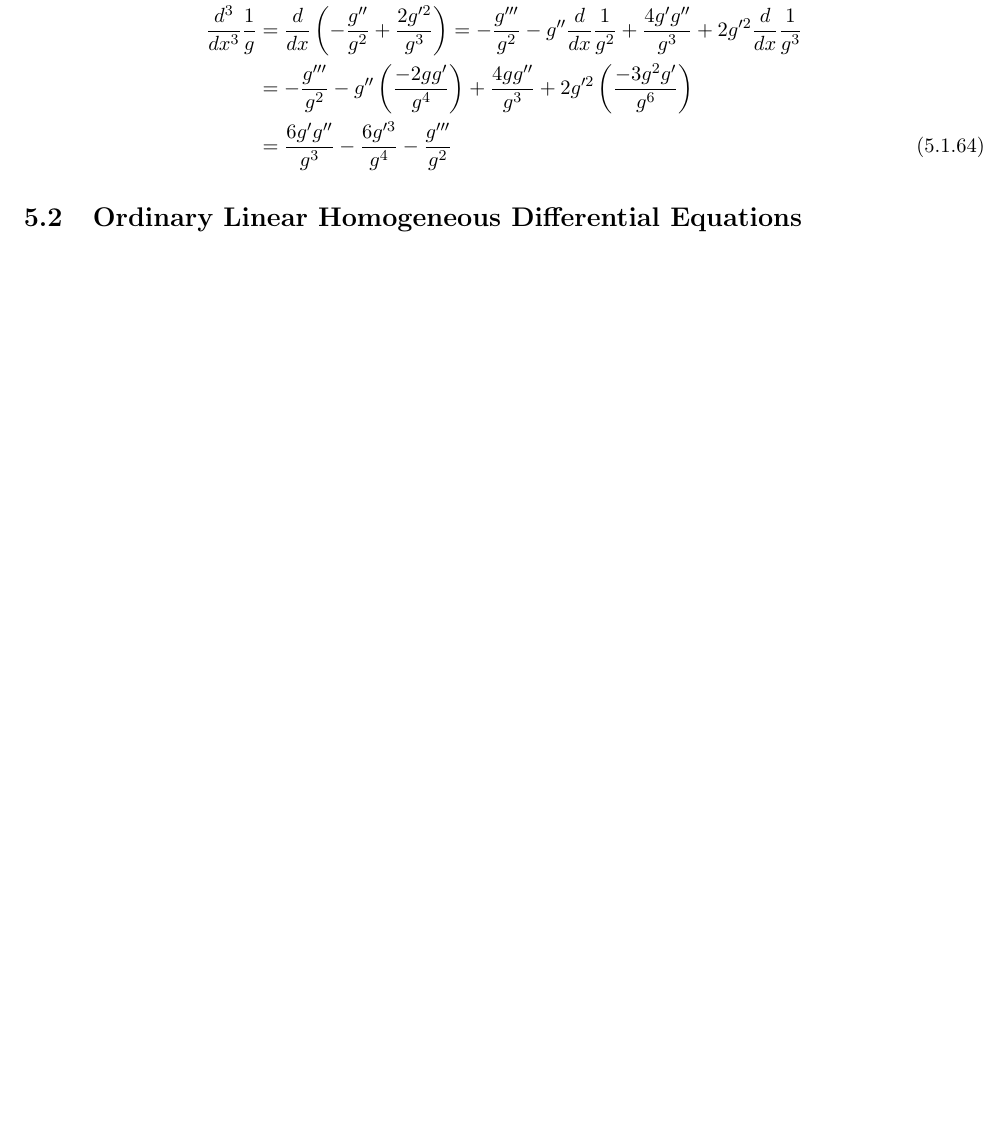
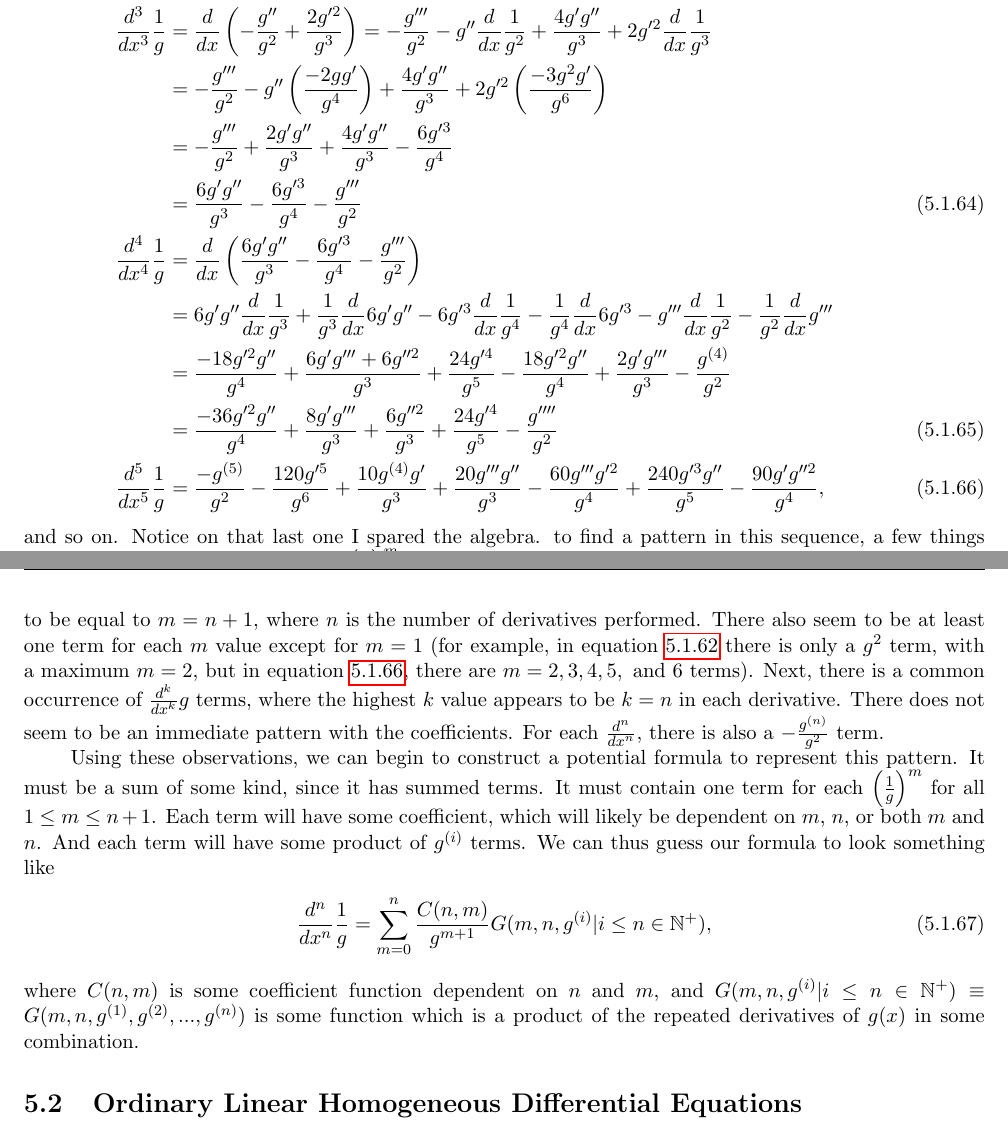
Before and after one commit to torodean/Antonius-Compendium, a LaTeX thesis (Volume I/Compendium.tex, which reads Volume I/chapters/calculus/differential_equation_analysis.tex): part of page 35 of 83 before the commit and two parts of pages 35 and 36 of 83 after it, the two joined at a grey line, cut so that both start at the same text, the shorter picture padded with empty space. Compiled offline with pdfLaTeX.

Commit message:
Added some derivative stuff

```diff
--- a/Volume I/chapters/calculus/differential_equation_analysis.tex
+++ b/Volume I/chapters/calculus/differential_equation_analysis.tex
@@ -261,12 +261,24 @@ By taking equation (\ref{quotient_rule_01}) and substituting it into equation (\
 \end{theo}
 A special case of this quotient rule is when the numerator is $1$. This can be seen in equation (\ref{quotient_rule_00}). For simplicity, I will drop the "$(x)$" and assume functions with a single variable here. Taking consecutive derivatives of this give
 \begin{align}
-	\frac{d}{dx}\frac{1}{g} &= \frac{-g'}{g^2} \\
-	\frac{d^2}{dx^2}\frac{1}{g} &= \frac{d}{dx}\frac{-g'}{g^2} = -\frac{d}{dx}g'\frac{1}{g^2} = -\frac{g''}{g^2}-g'\left(\frac{-2gg'}{g^4}\right) = -\frac{g''}{g^2}+\frac{2g'^2}{g^3} \\
-	\frac{d^3}{dx^3}\frac{1}{g} &= \frac{d}{dx}\left(-\frac{g''}{g^2}+\frac{2g'^2}{g^3}\right) =- \frac{g'''}{g^2} - g''\frac{d}{dx}\frac{1}{g^2} +  \frac{4g'g''}{g^3} + 2g'^2\frac{d}{dx}\frac{1}{g^3}  \nonumber \\&= -\frac{g'''}{g^2}-g''\left(\frac{-2gg'}{g^4}\right)+\frac{4gg''}{g^3}+2g'^2\left(\frac{-3g^2g'}{g^6}\right) \nonumber\\&=\frac{6g'g''}{g^3}-\frac{6g'^3}{g^4}-\frac{g'''}{g^2}
+	\frac{d}{dx}\frac{1}{g} &= \frac{-g'}{g^2} \label{d/dx 1/g 1}\\
+	\frac{d^2}{dx^2}\frac{1}{g} &= \frac{d}{dx}\frac{-g'}{g^2} = -\frac{d}{dx}g'\frac{1}{g^2} = -\frac{g''}{g^2}-g'\left(\frac{-2gg'}{g^4}\right) = -\frac{g''}{g^2}+\frac{2g'^2}{g^3} \label{d/dx 1/g 2}\\
+	\frac{d^3}{dx^3}\frac{1}{g} &= \frac{d}{dx}\left(-\frac{g''}{g^2}+\frac{2g'^2}{g^3}\right) =- \frac{g'''}{g^2} - g''\frac{d}{dx}\frac{1}{g^2} +  \frac{4g'g''}{g^3} + 2g'^2\frac{d}{dx}\frac{1}{g^3}  \nonumber \\&= -\frac{g'''}{g^2}-g''\left(\frac{-2gg'}{g^4}\right)+\frac{4g'g''}{g^3}+2g'^2\left(\frac{-3g^2g'}{g^6}\right) \nonumber\\
+	&= -\frac{g'''}{g^2}+\frac{2g'g''}{g^3}+\frac{4g'g''}{g^3}-\frac{6g'^3}{g^4} \nonumber\\
+	&=\frac{6g'g''}{g^3}-\frac{6g'^3}{g^4}-\frac{g'''}{g^2} \\
+	\frac{d^4}{dx^4}\frac{1}{g} &= \frac{d}{dx}\left(\frac{6g'g''}{g^3}-\frac{6g'^3}{g^4}-\frac{g'''}{g^2}\right) \nonumber \\
+	&= 6g'g''\frac{d}{dx}\frac{1}{g^3}+\frac{1}{g^3}\frac{d}{dx}6g'g''-6g'^3\frac{d}{dx}\frac{1}{g^4}-\frac{1}{g^4}\frac{d}{dx}6g'^3-g'''\frac{d}{dx}\frac{1}{g^2}-\frac{1}{g^2}\frac{d}{dx}g'''\nonumber \\
+	&= \frac{-18g'^2g''}{g^4}+\frac{6g'g'''+6g''^2}{g^3}+\frac{24g'^4}{g^5}-\frac{18g'^2g''}{g^4}+\frac{2g'g'''}{g^3}-\frac{g^{(4)}}{g^2}\nonumber \\
+	&= \frac{-36g'^2g''}{g^4}+\frac{8g'g'''}{g^3}+\frac{6g''^2}{g^3}+\frac{24g'^4}{g^5}-\frac{g''''}{g^2} \\
+	\frac{d^5}{dx^5}\frac{1}{g} &= \frac{-g^{(5)}}{g^2}-\frac{120g'^5}{g^6}+\frac{10g^{(4)}g'}{g^3}+\frac{20g'''g''}{g^3}-\frac{60g'''g'^2}{g^4}+\frac{240g'^3g''}{g^5}-\frac{90g'g''^2}{g^4},\label{d/dx 1/g 5}
 \end{align}
+and so on. Notice on that last one I spared the algebra. to find a pattern in this sequence, a few things can be noted. First. The factor of $\left(\frac{1}{g}\right)^m$ is common in every term. The maximum $m$ value here appears to be equal to $m=n+1$, where $n$ is the number of derivatives performed. There also seem to be at least one term for each $m$ value except for $m=1$ (for example, in equation \ref{d/dx 1/g 1} there is only a $g^2$ term, with a maximum $m=2$, but in equation \ref{d/dx 1/g 5}, there are $m=2,3,4,5,\text{ and }6$ terms). Next, there is a common occurrence of $\frac{d^k}{dx^k}g$ terms, where the highest $k$ value appears to be $k=n$ in each derivative. There does not seem to be an immediate pattern with the coefficients. For each $\frac{d^n}{dx^n}$, there is also a $-\frac{g^{(n)}}{g^2}$ term.
 
-
+Using these observations, we can begin to construct a potential formula to represent this pattern. It must be a sum of some kind, since it has summed terms. It must contain one term for each $\left(\frac{1}{g}\right)^m$ for all $1\leq m \leq n+1$. Each term will have some coefficient, which will likely be dependent on $m$, $n$, or both $m$ and $n$. And each term will have some product of $g^{(i)}$ terms. We can thus guess our formula to look something like
+\begin{align}
+	\frac{d^n}{dx^n}\frac{1}{g} = \sum_{m=0}^{n}\frac{C(n,m)}{g^{m+1}}G(m, n, g^{(i)}|i \leq n \in \N^+),
+\end{align}
+where $C(n,m)$ is some coefficient function dependent on $n$ and $m$, and $G(m,n,g^{(i)}|i \leq n \in \N^+) \equiv G(m,n,g^{(1)}, g^{(2)},...,g^{(n)})$ is some function which is a product of the repeated derivatives of $g(x)$ in some combination.
 
 
 
```
Also changed, not shown: Volume I/Compendium.pdf, 1 other file.
